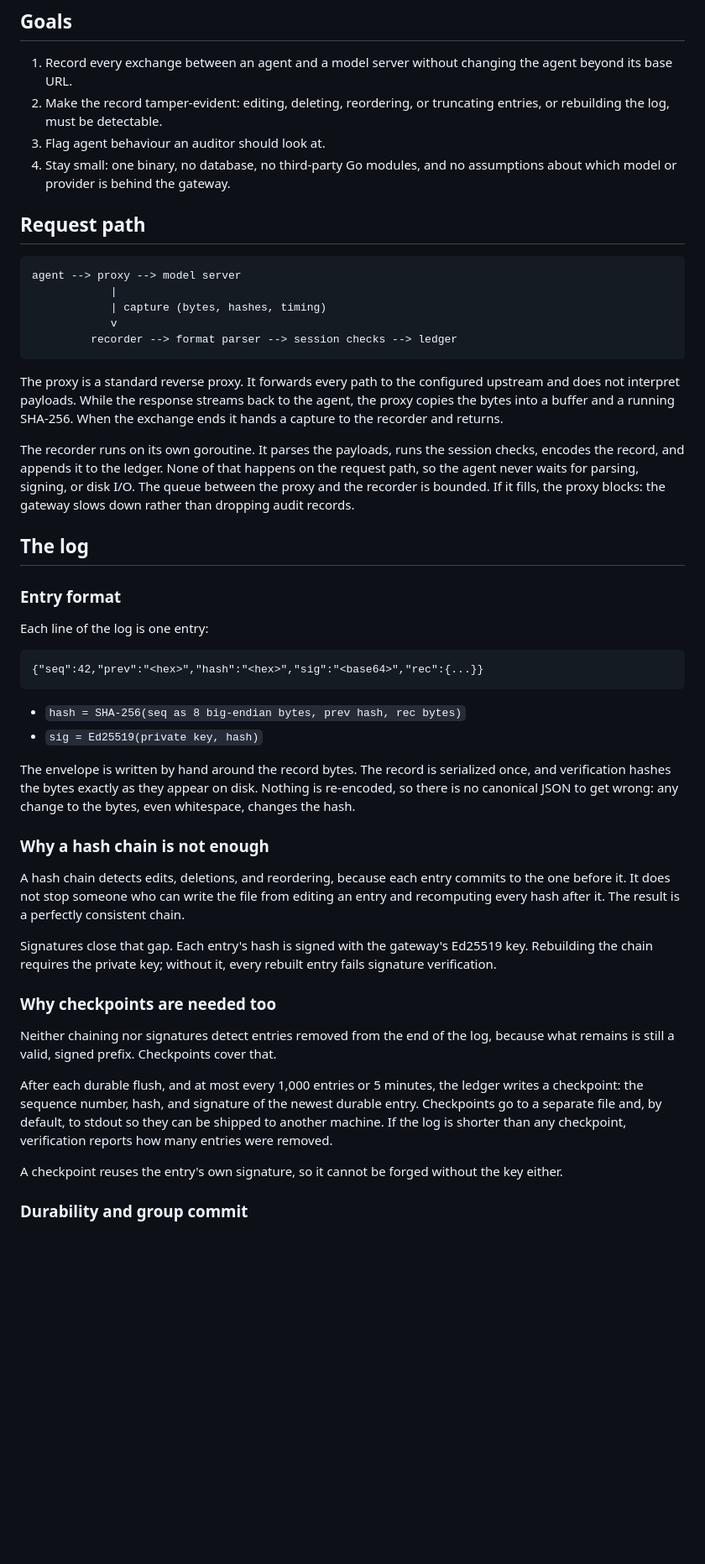
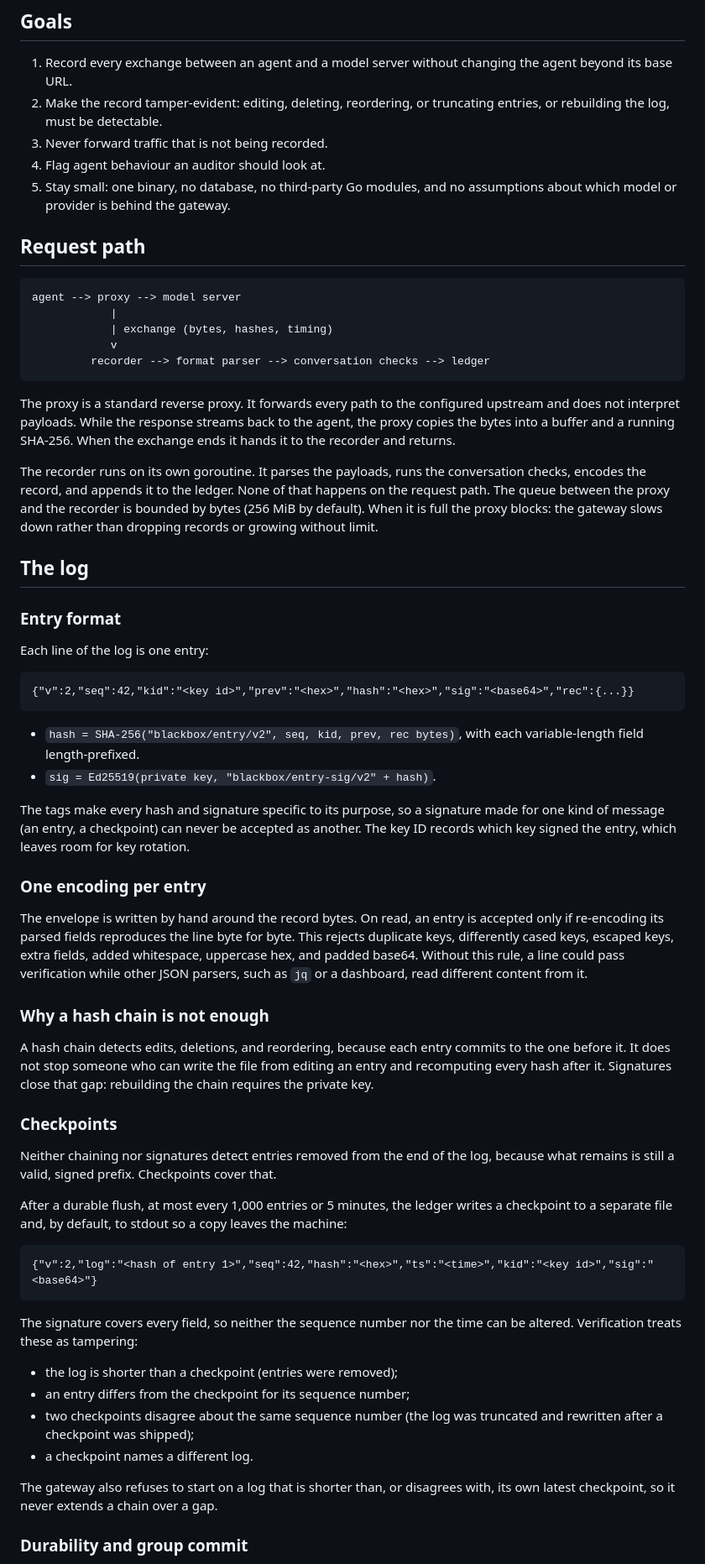
Before and after one commit to bkodzo/blackbox, a Markdown page: docs/DESIGN.md, the part around one of its changes. Shown at 84% size. GitHub-like rendering; blank space fills up the shorter version.

````diff
--- a/docs/DESIGN.md
+++ b/docs/DESIGN.md
@@ -8,8 +8,9 @@ This document explains how blackbox works and why it is built the way it is.
    the agent beyond its base URL.
 2. Make the record tamper-evident: editing, deleting, reordering, or truncating
    entries, or rebuilding the log, must be detectable.
-3. Flag agent behaviour an auditor should look at.
-4. Stay small: one binary, no database, no third-party Go modules, and no
+3. Never forward traffic that is not being recorded.
+4. Flag agent behaviour an auditor should look at.
+5. Stay small: one binary, no database, no third-party Go modules, and no
    assumptions about which model or provider is behind the gateway.
 
 ## Request path
@@ -17,21 +18,21 @@ This document explains how blackbox works and why it is built the way it is.
 ```
 agent --> proxy --> model server
             |
-            | capture (bytes, hashes, timing)
+            | exchange (bytes, hashes, timing)
             v
-         recorder --> format parser --> session checks --> ledger
+         recorder --> format parser --> conversation checks --> ledger
 ```
 
 The proxy is a standard reverse proxy. It forwards every path to the configured
 upstream and does not interpret payloads. While the response streams back to
 the agent, the proxy copies the bytes into a buffer and a running SHA-256. When
-the exchange ends it hands a capture to the recorder and returns.
+the exchange ends it hands it to the recorder and returns.
 
-The recorder runs on its own goroutine. It parses the payloads, runs the session
-checks, encodes the record, and appends it to the ledger. None of that happens
-on the request path, so the agent never waits for parsing, signing, or disk
-I/O. The queue between the proxy and the recorder is bounded. If it fills, the
-proxy blocks: the gateway slows down rather than dropping audit records.
+The recorder runs on its own goroutine. It parses the payloads, runs the
+conversation checks, encodes the record, and appends it to the ledger. None of
+that happens on the request path. The queue between the proxy and the recorder
+is bounded by bytes (256 MiB by default). When it is full the proxy blocks: the
+gateway slows down rather than dropping records or growing without limit.
 
 ## The log
 
@@ -40,41 +41,58 @@ proxy blocks: the gateway slows down rather than dropping audit records.
 Each line of the log is one entry:
 
 ```
-{"seq":42,"prev":"<hex>","hash":"<hex>","sig":"<base64>","rec":{...}}
+{"v":2,"seq":42,"kid":"<key id>","prev":"<hex>","hash":"<hex>","sig":"<base64>","rec":{...}}
 ```
 
-- `hash = SHA-256(seq as 8 big-endian bytes, prev hash, rec bytes)`
-- `sig = Ed25519(private key, hash)`
+- `hash = SHA-256("blackbox/entry/v2", seq, kid, prev, rec bytes)`, with each
+  variable-length field length-prefixed.
+- `sig = Ed25519(private key, "blackbox/entry-sig/v2" + hash)`.
 
-The envelope is written by hand around the record bytes. The record is
-serialized once, and verification hashes the bytes exactly as they appear on
-disk. Nothing is re-encoded, so there is no canonical JSON to get wrong: any
-change to the bytes, even whitespace, changes the hash.
+The tags make every hash and signature specific to its purpose, so a signature
+made for one kind of message (an entry, a checkpoint) can never be accepted as
+another. The key ID records which key signed the entry, which leaves room for
+key rotation.
+
+### One encoding per entry
+
+The envelope is written by hand around the record bytes. On read, an entry is
+accepted only if re-encoding its parsed fields reproduces the line byte for
+byte. This rejects duplicate keys, differently cased keys, escaped keys, extra
+fields, added whitespace, uppercase hex, and padded base64. Without this rule,
+a line could pass verification while other JSON parsers, such as `jq` or a
+dashboard, read different content from it.
 
 ### Why a hash chain is not enough
 
 A hash chain detects edits, deletions, and reordering, because each entry
 commits to the one before it. It does not stop someone who can write the file
-from editing an entry and recomputing every hash after it. The result is a
-perfectly consistent chain.
+from editing an entry and recomputing every hash after it. Signatures close
+that gap: rebuilding the chain requires the private key.
 
-Signatures close that gap. Each entry's hash is signed with the gateway's
-Ed25519 key. Rebuilding the chain requires the private key; without it, every
-rebuilt entry fails signature verification.
-
-### Why checkpoints are needed too
+### Checkpoints
 
 Neither chaining nor signatures detect entries removed from the end of the log,
 because what remains is still a valid, signed prefix. Checkpoints cover that.
 
-After each durable flush, and at most every 1,000 entries or 5 minutes, the
-ledger writes a checkpoint: the sequence number, hash, and signature of the
-newest durable entry. Checkpoints go to a separate file and, by default, to
-stdout so they can be shipped to another machine. If the log is shorter than
-any checkpoint, verification reports how many entries were removed.
+After a durable flush, at most every 1,000 entries or 5 minutes, the ledger
+writes a checkpoint to a separate file and, by default, to stdout so a copy
+leaves the machine:
 
-A checkpoint reuses the entry's own signature, so it cannot be forged without
-the key either.
+```
+{"v":2,"log":"<hash of entry 1>","seq":42,"hash":"<hex>","ts":"<time>","kid":"<key id>","sig":"<base64>"}
+```
+
+The signature covers every field, so neither the sequence number nor the time
+can be altered. Verification treats these as tampering:
+
+- the log is shorter than a checkpoint (entries were removed);
+- an entry differs from the checkpoint for its sequence number;
+- two checkpoints disagree about the same sequence number (the log was
+  truncated and rewritten after a checkpoint was shipped);
+- a checkpoint names a different log.
+
+The gateway also refuses to start on a log that is shorter than, or disagrees
+with, its own latest checkpoint, so it never extends a chain over a gap.
 
 ### Durability and group commit
 
````
Also changed, not shown: other parts of docs/DESIGN.md (+101 -48 lines).
